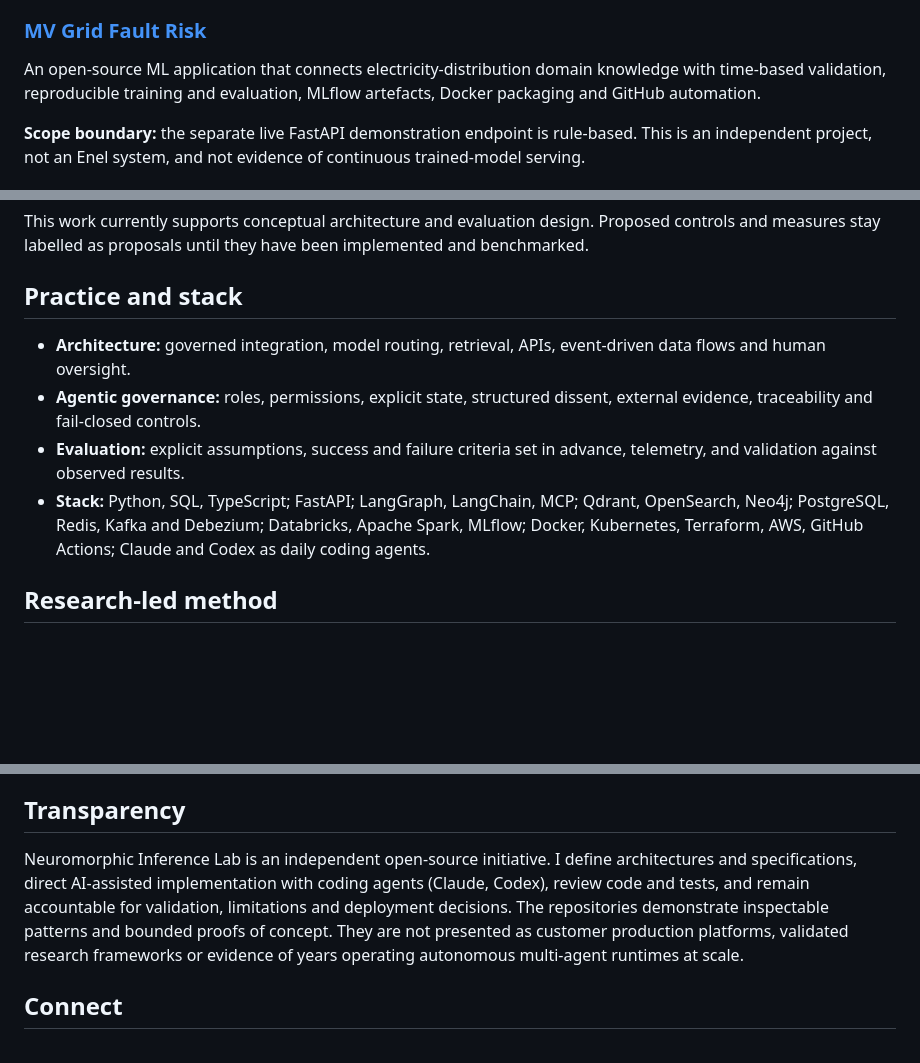
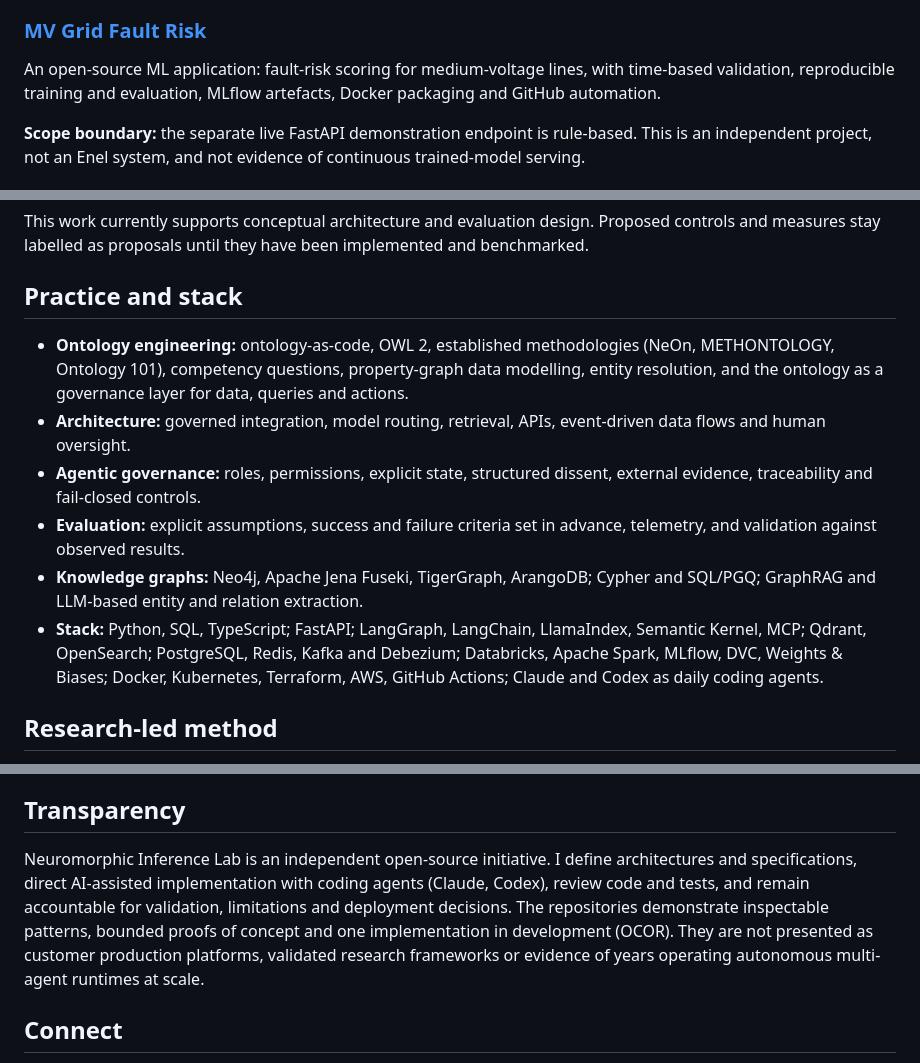
Before and after one commit to nepryoon/nepryoon, a Markdown page: README.md, 3 parts joined by grey strips. Drawn GitHub-style; blank space fills up the shorter version.

```diff
--- a/README.md
+++ b/README.md
@@ -43,7 +54,7 @@ Live demos on simulated data. In the onboarding orchestrator, an agent runs an o
 
 ### [MV Grid Fault Risk](https://github.com/nepryoon/mv-grid-fault-risk)
 
-An open-source ML application that connects electricity-distribution domain knowledge with time-based validation, reproducible training and evaluation, MLflow artefacts, Docker packaging and GitHub automation.
+An open-source ML application: fault-risk scoring for medium-voltage lines, with time-based validation, reproducible training and evaluation, MLflow artefacts, Docker packaging and GitHub automation.
 
 **Scope boundary:** the separate live FastAPI demonstration endpoint is rule-based. This is an independent project, not an Enel system, and not evidence of continuous trained-model serving.
 
@@ -67,10 +78,12 @@ This work currently supports conceptual architecture and evaluation design. Prop
 
 ## Practice and stack
 
+- **Ontology engineering:** ontology-as-code, OWL 2, established methodologies (NeOn, METHONTOLOGY, Ontology 101), competency questions, property-graph data modelling, entity resolution, and the ontology as a governance layer for data, queries and actions.
 - **Architecture:** governed integration, model routing, retrieval, APIs, event-driven data flows and human oversight.
 - **Agentic governance:** roles, permissions, explicit state, structured dissent, external evidence, traceability and fail-closed controls.
 - **Evaluation:** explicit assumptions, success and failure criteria set in advance, telemetry, and validation against observed results.
-- **Stack:** Python, SQL, TypeScript; FastAPI; LangGraph, LangChain, MCP; Qdrant, OpenSearch, Neo4j; PostgreSQL, Redis, Kafka and Debezium; Databricks, Apache Spark, MLflow; Docker, Kubernetes, Terraform, AWS, GitHub Actions; Claude and Codex as daily coding agents.
+- **Knowledge graphs:** Neo4j, Apache Jena Fuseki, TigerGraph, ArangoDB; Cypher and SQL/PGQ; GraphRAG and LLM-based entity and relation extraction.
+- **Stack:** Python, SQL, TypeScript; FastAPI; LangGraph, LangChain, LlamaIndex, Semantic Kernel, MCP; Qdrant, OpenSearch; PostgreSQL, Redis, Kafka and Debezium; Databricks, Apache Spark, MLflow, DVC, Weights & Biases; Docker, Kubernetes, Terraform, AWS, GitHub Actions; Claude and Codex as daily coding agents.
 
 ## Research-led method
 
@@ -87,7 +100,7 @@ This work currently supports conceptual architecture and evaluation design. Prop
 
 ## Transparency
 
-Neuromorphic Inference Lab is an independent open-source initiative. I define architectures and specifications, direct AI-assisted implementation with coding agents (Claude, Codex), review code and tests, and remain accountable for validation, limitations and deployment decisions. The repositories demonstrate inspectable patterns and bounded proofs of concept. They are not presented as customer production platforms, validated research frameworks or evidence of years operating autonomous multi-agent runtimes at scale.
+Neuromorphic Inference Lab is an independent open-source initiative. I define architectures and specifications, direct AI-assisted implementation with coding agents (Claude, Codex), review code and tests, and remain accountable for validation, limitations and deployment decisions. The repositories demonstrate inspectable patterns, bounded proofs of concept and one implementation in development (OCOR). They are not presented as customer production platforms, validated research frameworks or evidence of years operating autonomous multi-agent runtimes at scale.
 
 ## Connect
 
```
Also changed, not shown: other parts of README.md (+24 -13 lines).
